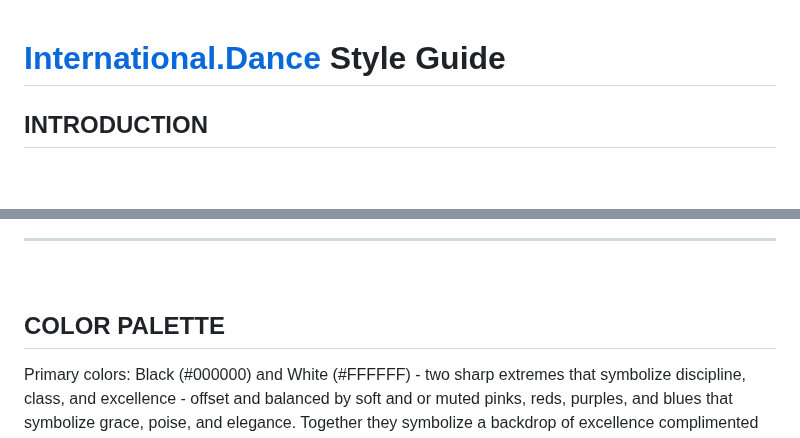
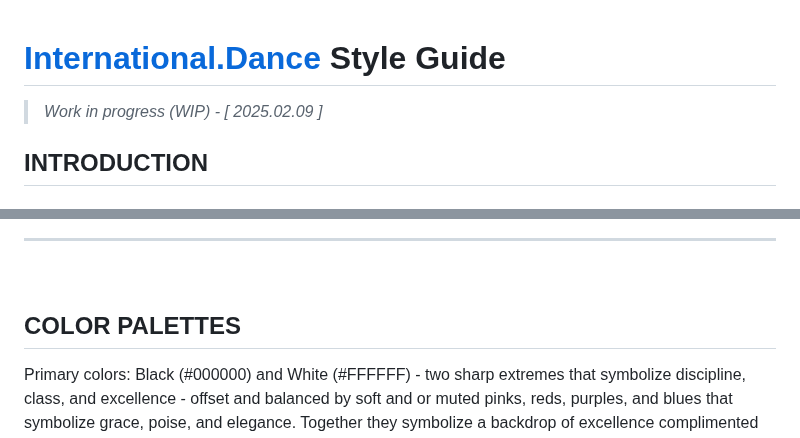
Before and after one commit to international-dance/ID, a Markdown page: STYLEGUIDE.md, 2 parts joined by grey strips. Rendered like a GitHub page; blank space fills up the shorter version.

```diff
--- a/STYLEGUIDE.md
+++ b/STYLEGUIDE.md
@@ -1,4 +1,6 @@
 # [International.Dance](https://international.dance/) Style Guide
+
+> _Work in progress (WIP) - [ 2025.02.09 ]_
 
 ## INTRODUCTION
 
@@ -17,7 +19,7 @@ Founded in 1962, International Dance has inspired dancers for generations throug
 
 <br>
 
-## COLOR PALETTE
+## COLOR PALETTES
 
 Primary colors: Black (#000000) and White (#FFFFFF) - two sharp extremes that symbolize discipline, class, and excellence - offset and balanced by soft and or muted pinks, reds, purples, and blues that symbolize grace, poise, and elegance. Together they symbolize a backdrop of excellence complimented with costumes of elegance.
 
```
